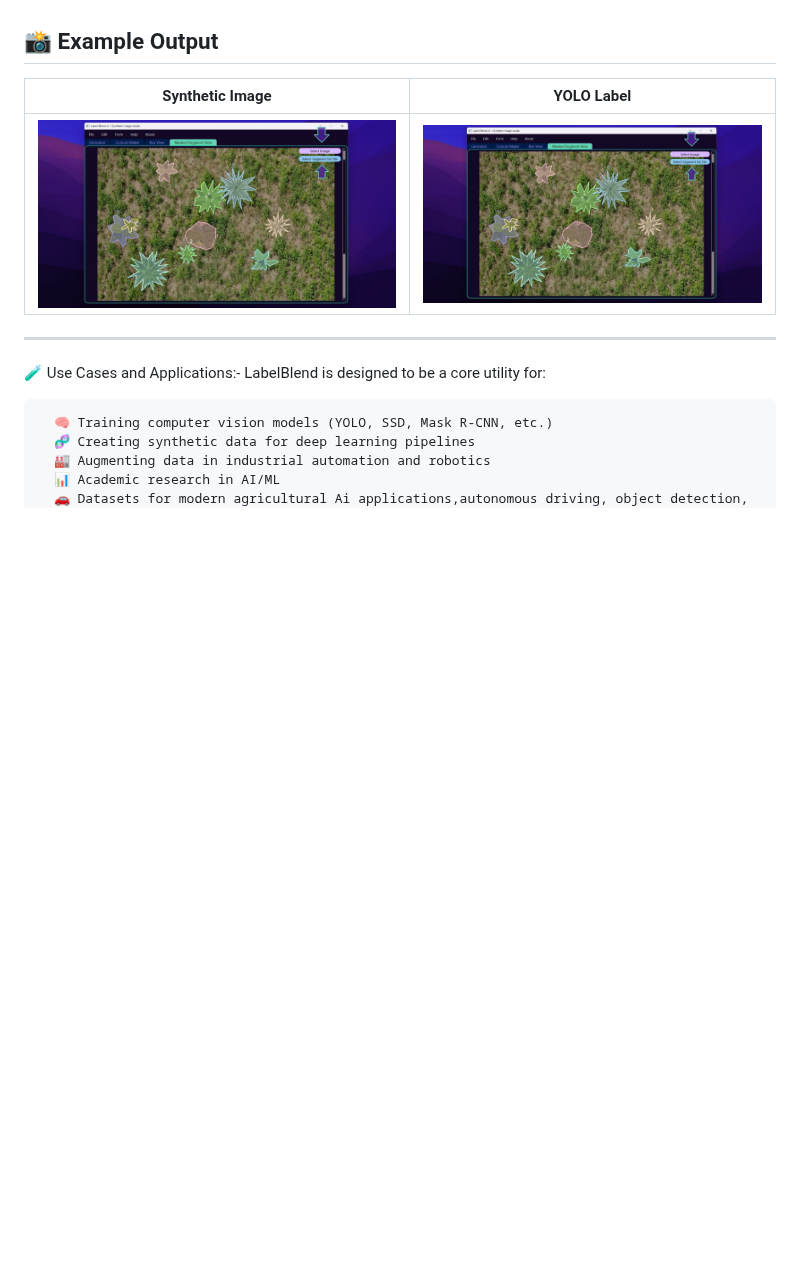
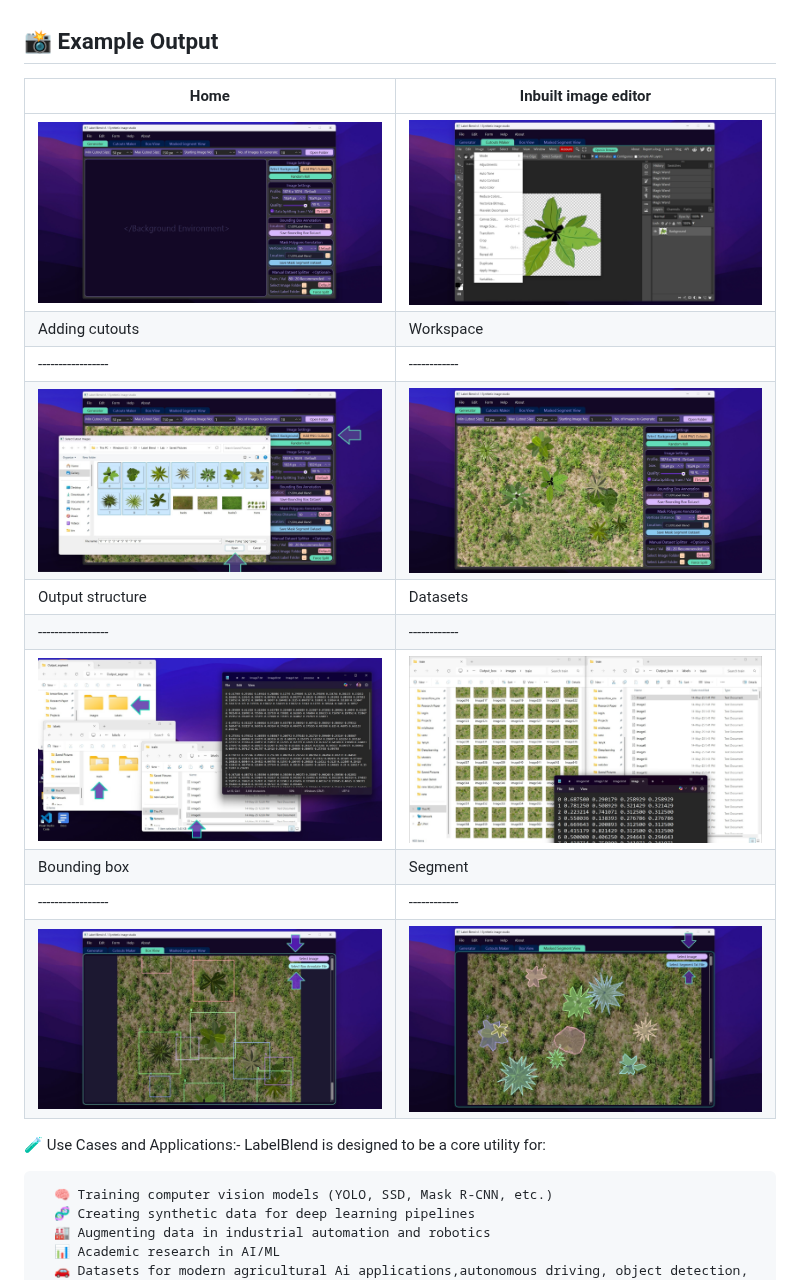
Before and after one commit to Abhii0007/Label-Blend-Studio, a Markdown page: README.md, the part around the change. Rendered like a GitHub page; blank space fills up the shorter version.

```diff
--- a/README.md
+++ b/README.md
@@ -19,11 +19,20 @@
 
 ## 📸 Example Output
 
-| Synthetic Image | YOLO Label |
+| Home | Inbuilt image editor |
 |-----------------|------------|
-| ![Example](images/segment.jpg) | ![Example](images/segment.jpg) |
+| ![home](images/Home.jpg) | ![inbuilt_editor](images/inbuilt_editor.jpg) |
+| Adding cutouts | Workspace |
+|-----------------|------------|
+| ![adding_cutouts](images/adding_cutouts.jpg) | ![workspace](images/workspace.jpg) |
+| Output structure | Datasets |
+|-----------------|------------|
+| ![output_structure](images/output_structure.jpg) | ![datasets](images/datasets.jpg) |
+| Bounding box | Segment |
+|-----------------|------------|
+| ![bounding_box](images/bounding_box.jpg) | ![segment](images/segment.jpg) |
 
----
+
 
 🧪 Use Cases and Applications:-
 LabelBlend is designed to be a core utility for:
```
